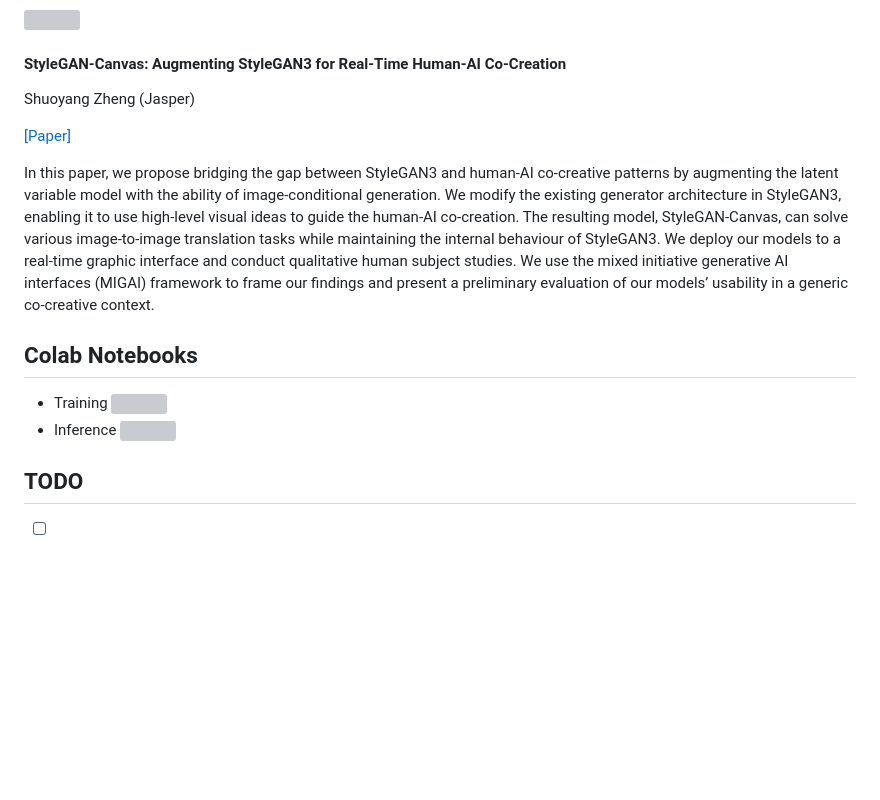
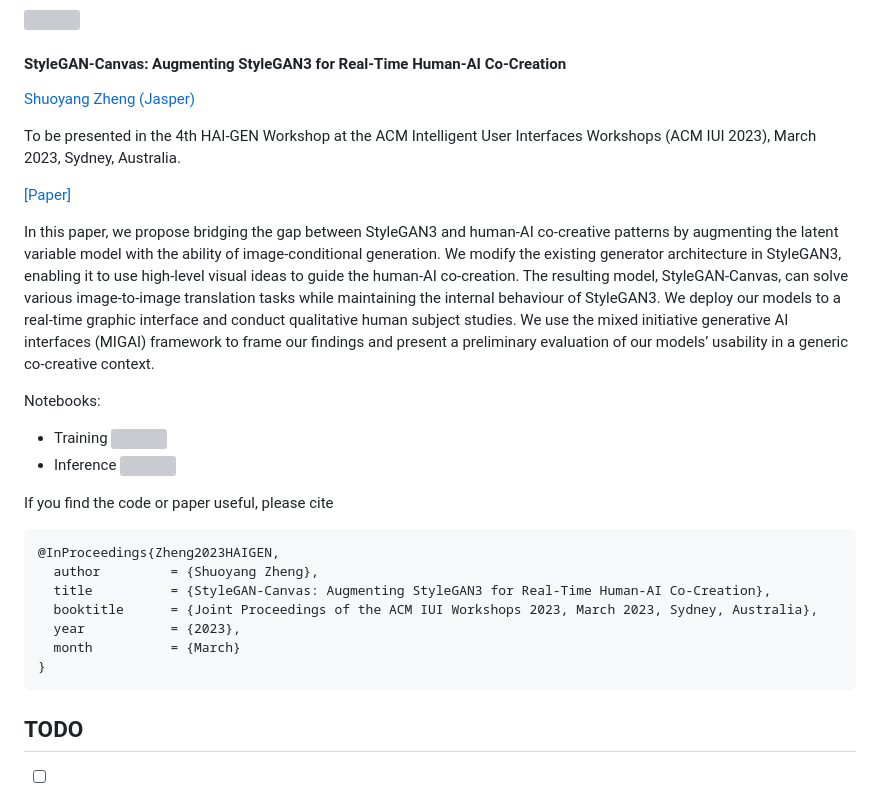
Before and after one commit to jasper-zheng/StyleGAN-Canvas, a Markdown page: README.md, the part around the change. Rendered like a GitHub page; blank space fills up the shorter version; grey boxes are pictures that could not be loaded.

````diff
--- a/README.md
+++ b/README.md
@@ -6,16 +6,29 @@
 
 #### StyleGAN-Canvas: Augmenting StyleGAN3 for Real-Time Human-AI Co-Creation
 
-Shuoyang Zheng (Jasper)
+[Shuoyang Zheng (Jasper)](https://alaskawinter.cc/)
+
+To be presented in the 4th HAI-GEN Workshop at the ACM Intelligent User Interfaces Workshops (ACM IUI 2023), March 2023, Sydney, Australia.
 
 [[Paper]](https://github.com/jasper-zheng/pix2styleGAN3/blob/main/msc_thesis_jasper.pdf)
 
 In this paper, we propose bridging the gap between StyleGAN3 and human-AI co-creative patterns by augmenting the latent variable model with the ability of image-conditional generation. We modify the existing generator architecture in StyleGAN3, enabling it to use high-level visual ideas to guide the human-AI co-creation. The resulting model, StyleGAN-Canvas, can solve various image-to-image translation tasks while maintaining the internal behaviour of StyleGAN3. We deploy our models to a real-time graphic interface and conduct qualitative human subject studies. We use the mixed initiative generative AI interfaces (MIGAI) framework to frame our findings and present a preliminary evaluation of our models’ usability in a generic co-creative context.
 
-## Colab Notebooks
-
+Notebooks:
  * Training <a href="https://colab.research.google.com/github/jasper-zheng/pix2styleGAN3/blob/main/stylegan-canvas-training.ipynb"><img src="https://colab.research.google.com/assets/colab-badge.svg" height=22></a>
  * Inference <a href="https://colab.research.google.com/github/jasper-zheng/pix2styleGAN3/blob/main/stylegan-canvas-inference.ipynb"><img src="https://colab.research.google.com/assets/colab-badge.svg" height=22></a>
+
+
+If you find the code or paper useful, please cite
+```bibtex
+@InProceedings{Zheng2023HAIGEN,
+  author         = {Shuoyang Zheng},
+  title          = {StyleGAN-Canvas: Augmenting StyleGAN3 for Real-Time Human-AI Co-Creation},
+  booktitle      = {Joint Proceedings of the ACM IUI Workshops 2023, March 2023, Sydney, Australia},
+  year           = {2023},
+  month          = {March}
+}
+```
 
 ## TODO
 - [ ] add demo colab notebook
````
